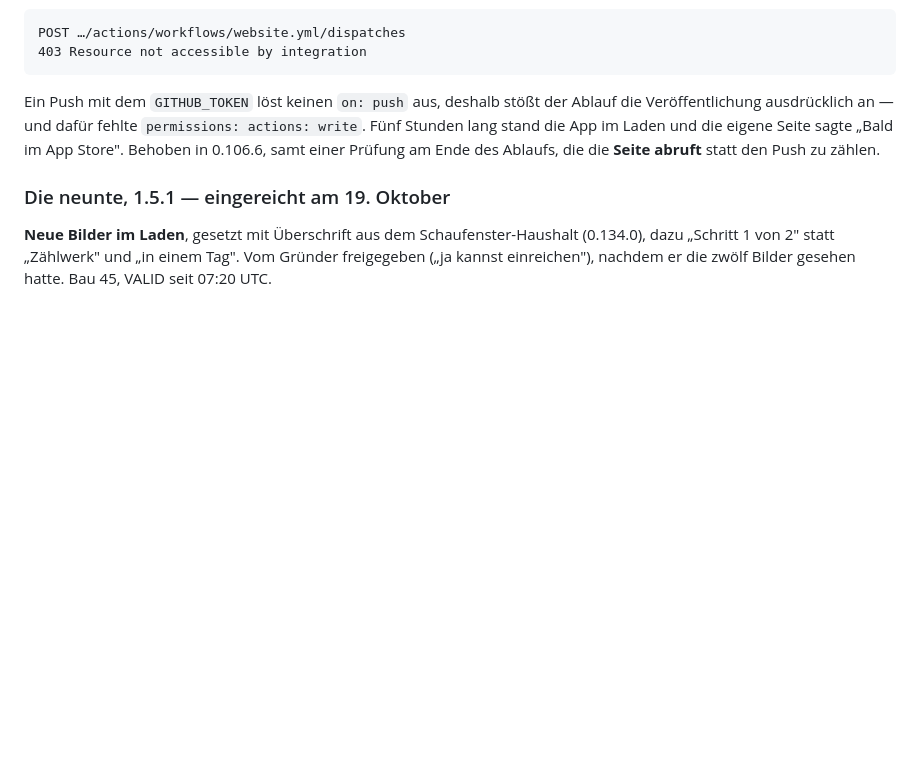
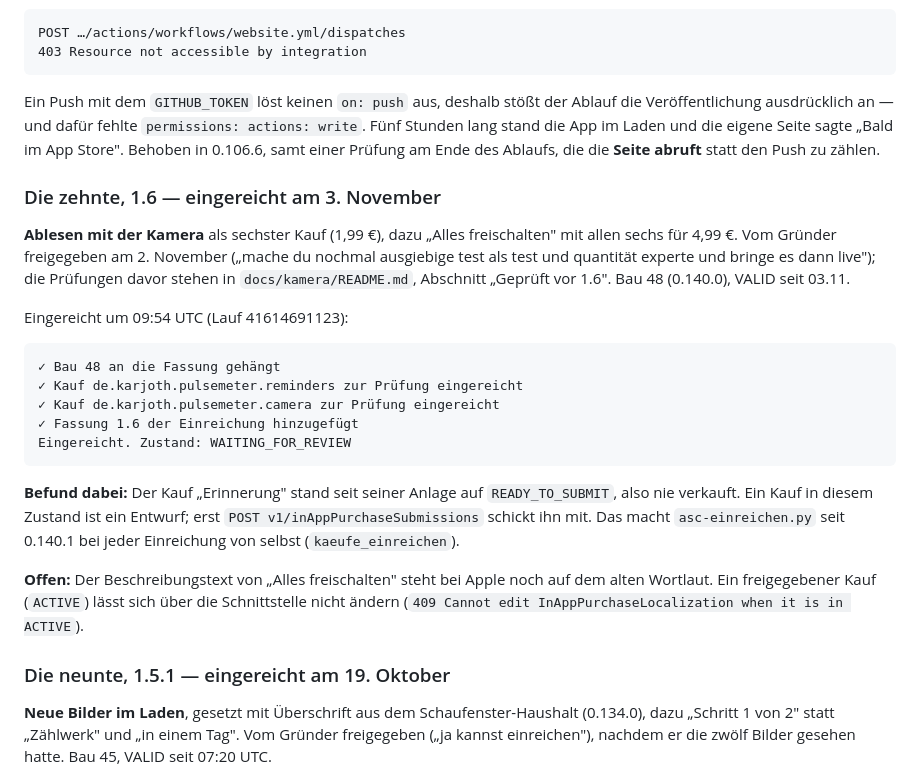
Before and after one commit to SKKJbeer/PulseMeter, a Markdown page: docs/12-auslieferung.md, the part around the change. GitHub-like rendering; blank space fills up the shorter version.

Commit message:
Docs: 1.6 submitted with build 48
Co-Authored-By: Claude Opus 5.5 <noreply@anthropic.com>
Claude-Session: https://claude.ai/code/session_01GndGN4XtyPLKqK5asPMTgt

```diff
--- a/docs/12-auslieferung.md
+++ b/docs/12-auslieferung.md
@@ -484,6 +484,33 @@ Ablauf die Veröffentlichung ausdrücklich an — und dafür fehlte
 eigene Seite sagte „Bald im App Store". Behoben in 0.106.6, samt einer Prüfung
 am Ende des Ablaufs, die die **Seite abruft** statt den Push zu zählen.
 
+### Die zehnte, 1.6 — eingereicht am 3. November
+
+**Ablesen mit der Kamera** als sechster Kauf (1,99 €), dazu „Alles freischalten"
+mit allen sechs für 4,99 €. Vom Gründer freigegeben am 2. November („mache du
+nochmal ausgiebige test als test und quantität experte und bringe es dann
+live"); die Prüfungen davor stehen in `docs/kamera/README.md`, Abschnitt
+„Geprüft vor 1.6". Bau 48 (0.140.0), VALID seit 03.11.
+
+Eingereicht um 09:54 UTC (Lauf 41614691123):
+
+    ✓ Bau 48 an die Fassung gehängt
+    ✓ Kauf de.karjoth.pulsemeter.reminders zur Prüfung eingereicht
+    ✓ Kauf de.karjoth.pulsemeter.camera zur Prüfung eingereicht
+    ✓ Fassung 1.6 der Einreichung hinzugefügt
+    Eingereicht. Zustand: WAITING_FOR_REVIEW
+
+**Befund dabei:** Der Kauf „Erinnerung" stand seit seiner Anlage auf
+`READY_TO_SUBMIT`, also nie verkauft. Ein Kauf in diesem Zustand ist ein
+Entwurf; erst `POST v1/inAppPurchaseSubmissions` schickt ihn mit. Das macht
+`asc-einreichen.py` seit 0.140.1 bei jeder Einreichung von selbst
+(`kaeufe_einreichen`).
+
+**Offen:** Der Beschreibungstext von „Alles freischalten" steht bei Apple noch
+auf dem alten Wortlaut. Ein freigegebener Kauf (`ACTIVE`) lässt sich über die
+Schnittstelle nicht ändern (`409 Cannot edit InAppPurchaseLocalization when it
+is in ACTIVE`).
+
 ### Die neunte, 1.5.1 — eingereicht am 19. Oktober
 
 **Neue Bilder im Laden**, gesetzt mit Überschrift aus dem Schaufenster-Haushalt
```
Also changed, not shown: docs/05-roadmap.md (+1 -1 lines), docs/06-uebergabe.md (+2 -1 lines).
